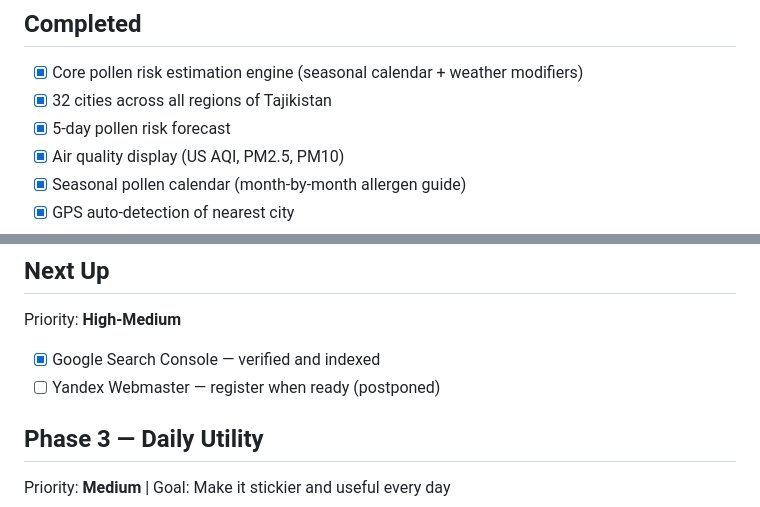
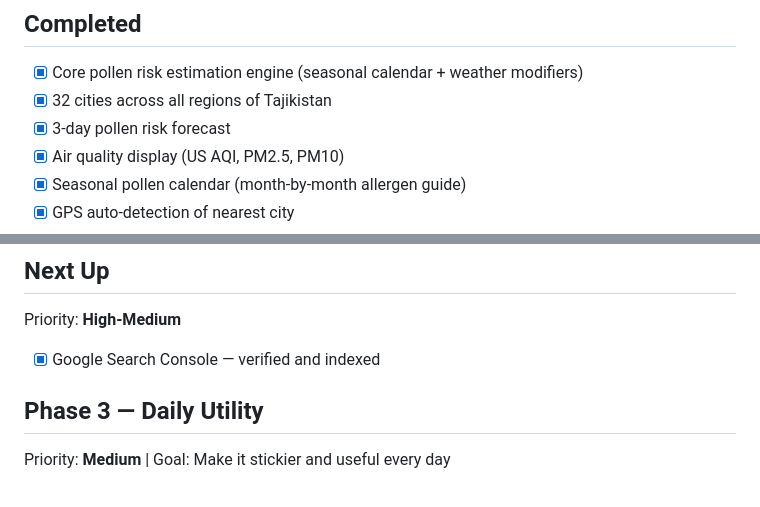
Before and after one commit to iEraj/allergytj, a Markdown page: docs/ROADMAP.md, 2 parts joined by grey strips. Rendered like a GitHub page.

```diff
--- a/docs/ROADMAP.md
+++ b/docs/ROADMAP.md
@@ -6,7 +6,7 @@
 
 - [x] Core pollen risk estimation engine (seasonal calendar + weather modifiers)
 - [x] 32 cities across all regions of Tajikistan
-- [x] 5-day pollen risk forecast
+- [x] 3-day pollen risk forecast
 - [x] Air quality display (US AQI, PM2.5, PM10)
 - [x] Seasonal pollen calendar (month-by-month allergen guide)
 - [x] GPS auto-detection of nearest city
@@ -34,7 +34,6 @@
 Priority: **High-Medium**
 
 - [x] Google Search Console — verified and indexed
-- [ ] Yandex Webmaster — register when ready (postponed)
 
 ## Phase 3 — Daily Utility
 
```
Also changed, not shown: CLAUDE.md (+2 -1 lines), README.md (+2 -1 lines).
